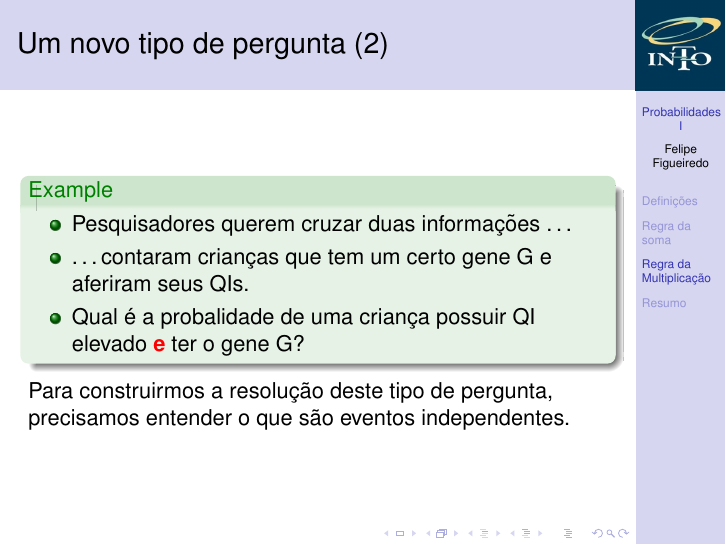
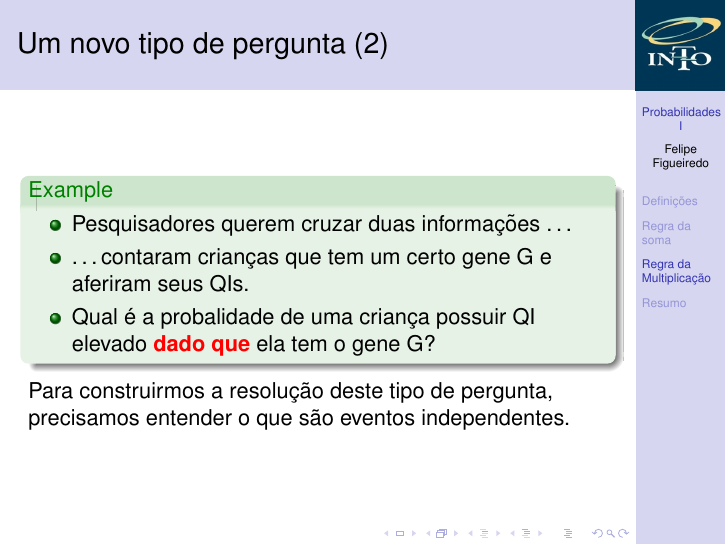
Before and after one commit to philsf/Bioestatistica, LaTeX slides (Aulas/BE-Prob_I_Basica.tex): page 76 of 117. Compiled offline with pdfLaTeX.

Commit message:
Pergunta corrigida
A pergunta devia ser de prob condicional, e não de multiplicação

```diff
--- a/Aulas/BE-Prob_I_Basica.tex
+++ b/Aulas/BE-Prob_I_Basica.tex
@@ -537,7 +537,7 @@ Probabilidade de sortear um ás no baralho
     \item \ldots contaram crianças que tem um certo gene G e aferiram seus
       QIs.
     \item Qual é a probalidade de uma criança possuir QI elevado
-      \alert{{\bf e}} ter o gene G?
+      \alert{{\bf dado que}} ela tem o gene G?
     \end{itemize}
   \end{example}
 
```
